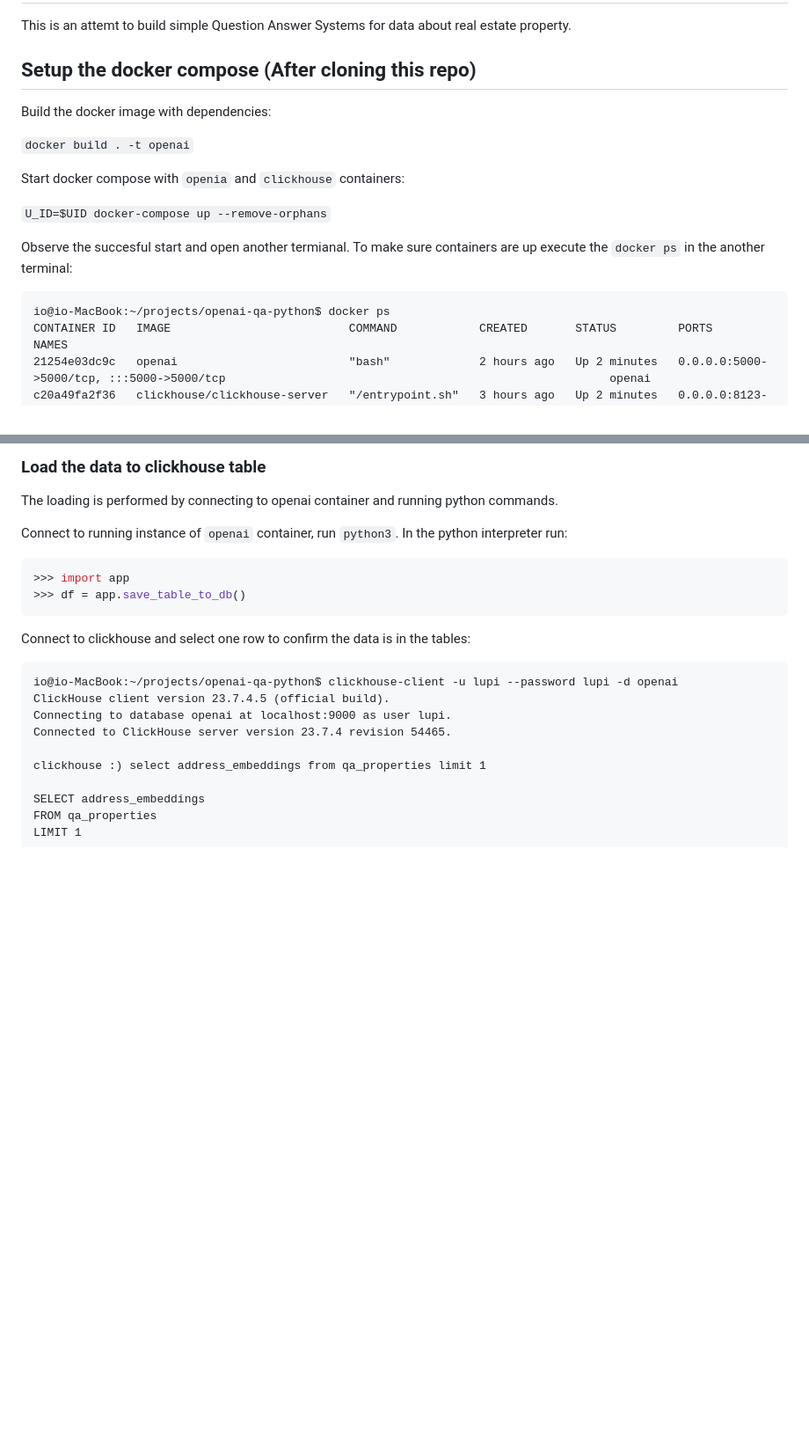
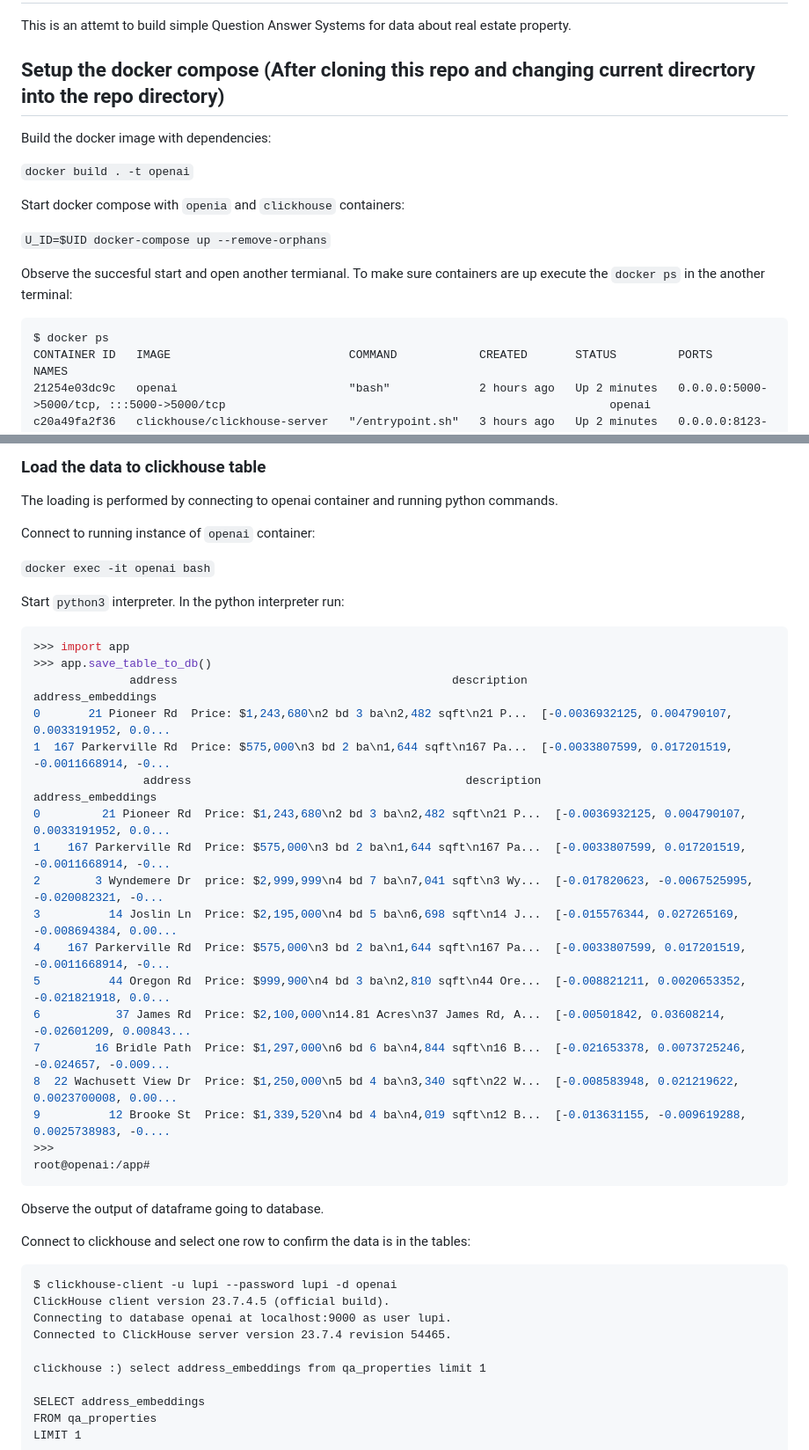
Before and after one commit to borodark/openai-qa-python, a Markdown page: README.md, 2 parts joined by grey strips. Shown at 88% size. Rendered like a GitHub page; blank space fills up the shorter version.

Commit message:
documenting

````diff
--- a/README.md
+++ b/README.md
@@ -3,7 +3,7 @@
 This is an attemt to build simple Question Answer Systems for data about real estate property.
 
 
-## Setup the docker compose (After cloning this repo)
+## Setup the docker compose (After cloning this repo and changing current direcrtory into the repo directory)
 
 Build the docker image with dependencies:
 
@@ -17,7 +17,7 @@ Observe the succesful start and open another termianal.
 To make sure containers are up execute the `docker ps` in the another terminal:
 
 ```
-io@io-MacBook:~/projects/openai-qa-python$ docker ps
+$ docker ps
 CONTAINER ID   IMAGE                          COMMAND            CREATED       STATUS         PORTS                                                                                            NAMES
 21254e03dc9c   openai                         "bash"             2 hours ago   Up 2 minutes   0.0.0.0:5000->5000/tcp, :::5000->5000/tcp                                                        openai
 c20a49fa2f36   clickhouse/clickhouse-server   "/entrypoint.sh"   3 hours ago   Up 2 minutes   0.0.0.0:8123->8123/tcp, :::8123->8123/tcp, 0.0.0.0:9000->9000/tcp, :::9000->9000/tcp, 9009/tcp   clickhouse
@@ -95,17 +95,39 @@ Query id: 6db0efd8-9760-4fd4-a562-5b92ef46ad3d
 
 The loading is performed by connecting to openai container and running python commands.
 
-Connect to running instance of `openai` container, run `python3`. In the python interpreter run:
+Connect to running instance of `openai` container:
+
+`docker exec -it openai bash`
+
+Start `python3` interpreter. In the python interpreter run:
 
 ```python
 >>> import app
->>> df = app.save_table_to_db()
+>>> app.save_table_to_db()
+              address                                        description                                 address_embeddings
+0       21 Pioneer Rd  Price: $1,243,680\n2 bd 3 ba\n2,482 sqft\n21 P...  [-0.0036932125, 0.004790107, 0.0033191952, 0.0...
+1  167 Parkerville Rd  Price: $575,000\n3 bd 2 ba\n1,644 sqft\n167 Pa...  [-0.0033807599, 0.017201519, -0.0011668914, -0...
+                address                                        description                                 address_embeddings
+0         21 Pioneer Rd  Price: $1,243,680\n2 bd 3 ba\n2,482 sqft\n21 P...  [-0.0036932125, 0.004790107, 0.0033191952, 0.0...
+1    167 Parkerville Rd  Price: $575,000\n3 bd 2 ba\n1,644 sqft\n167 Pa...  [-0.0033807599, 0.017201519, -0.0011668914, -0...
+2        3 Wyndemere Dr  price: $2,999,999\n4 bd 7 ba\n7,041 sqft\n3 Wy...  [-0.017820623, -0.0067525995, -0.020082321, -0...
+3          14 Joslin Ln  Price: $2,195,000\n4 bd 5 ba\n6,698 sqft\n14 J...  [-0.015576344, 0.027265169, -0.008694384, 0.00...
+4    167 Parkerville Rd  Price: $575,000\n3 bd 2 ba\n1,644 sqft\n167 Pa...  [-0.0033807599, 0.017201519, -0.0011668914, -0...
+5          44 Oregon Rd  Price: $999,900\n4 bd 3 ba\n2,810 sqft\n44 Ore...  [-0.008821211, 0.0020653352, -0.021821918, 0.0...
+6           37 James Rd  Price: $2,100,000\n14.81 Acres\n37 James Rd, A...  [-0.00501842, 0.03608214, -0.02601209, 0.00843...
+7        16 Bridle Path  Price: $1,297,000\n6 bd 6 ba\n4,844 sqft\n16 B...  [-0.021653378, 0.0073725246, -0.024657, -0.009...
+8  22 Wachusett View Dr  Price: $1,250,000\n5 bd 4 ba\n3,340 sqft\n22 W...  [-0.008583948, 0.021219622, 0.0023700008, 0.00...
+9          12 Brooke St  Price: $1,339,520\n4 bd 4 ba\n4,019 sqft\n12 B...  [-0.013631155, -0.009619288, 0.0025738983, -0....
+>>>
+root@openai:/app#
 ```
+
+Observe the output of dataframe going to database.
 
 Connect to clickhouse and select one row to confirm the data is in the tables:
 
 ```
-io@io-MacBook:~/projects/openai-qa-python$ clickhouse-client -u lupi --password lupi -d openai
+$ clickhouse-client -u lupi --password lupi -d openai
 ClickHouse client version 23.7.4.5 (official build).
 Connecting to database openai at localhost:9000 as user lupi.
 Connected to ClickHouse server version 23.7.4 revision 54465.
````
